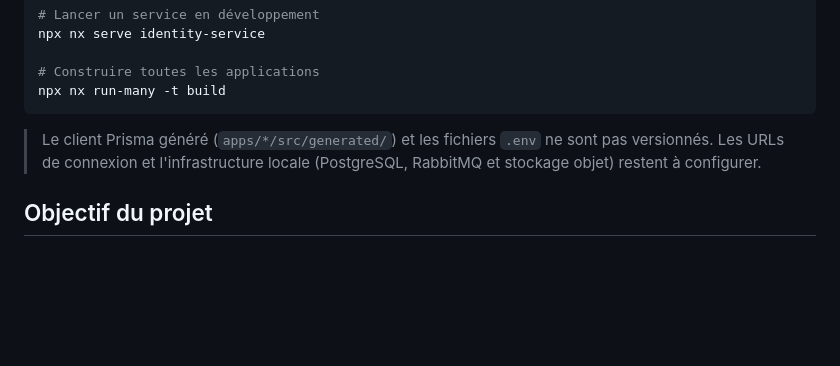
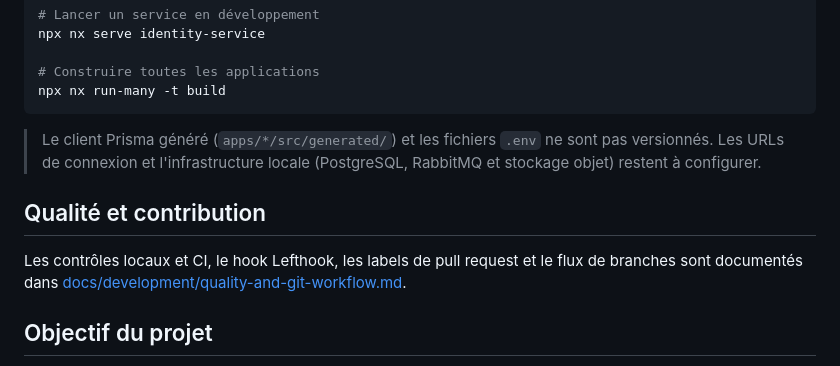
Before and after one commit to LagonaDeck/lagonadeck, a Markdown page: README.md, the part around the change. Rendered like a GitHub page; blank space fills up the shorter version.

Commit message:
docs: document quality and contribution workflow

```diff
--- a/README.md
+++ b/README.md
@@ -92,6 +92,12 @@ npx nx run-many -t build
 
 > Le client Prisma généré (`apps/*/src/generated/`) et les fichiers `.env` ne sont pas versionnés. Les URLs de connexion et l'infrastructure locale (PostgreSQL, RabbitMQ et stockage objet) restent à configurer.
 
+## Qualité et contribution
+
+Les contrôles locaux et CI, le hook Lefthook, les labels de pull request et le
+flux de branches sont documentés dans
+[docs/development/quality-and-git-workflow.md](docs/development/quality-and-git-workflow.md).
+
 ## Objectif du projet
 
 LagonaDeck est réalisé dans le cadre d'un **projet académique en informatique** par une équipe de quatre développeurs.
```
Also changed, not shown: docs/development/quality-and-git-workflow.md (added, +107 -0 lines).
